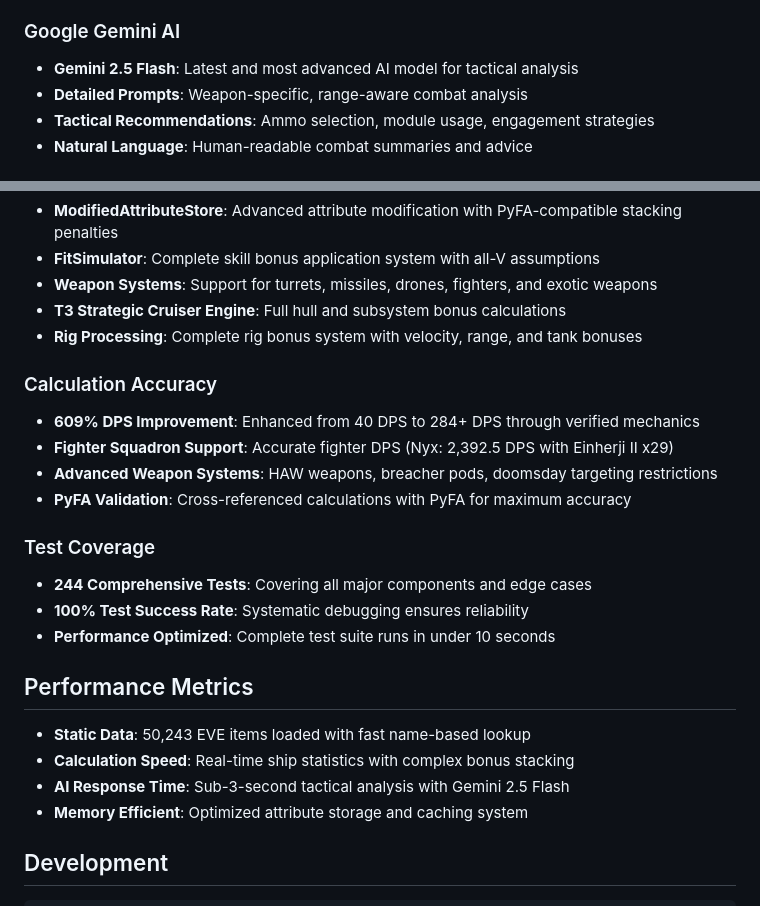
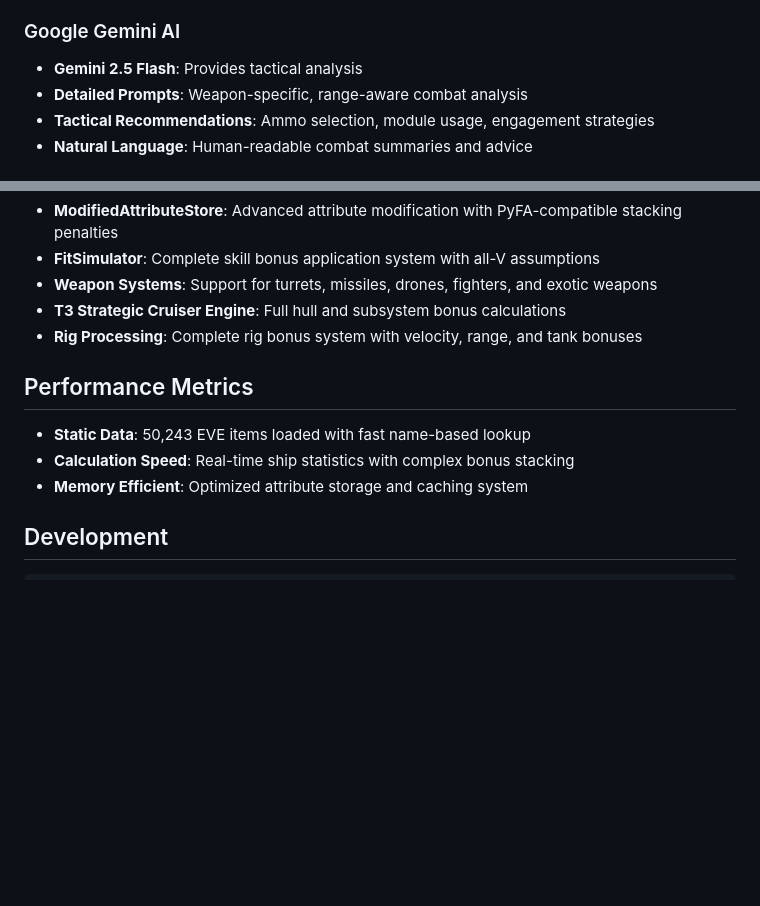
Before and after one commit to langedb/eve-fight-taker, a Markdown page: README.md, 2 parts joined by grey strips. Drawn GitHub-style; blank space fills up the shorter version.

Commit message:
remove some of the more fantastical claims that Claude put into the README

```diff
--- a/README.md
+++ b/README.md
@@ -142,7 +142,7 @@ The system performs comprehensive combat analysis using verified EVE Online mech
 - **No ESI Dependency**: All calculations work offline using static data
 
 ### Google Gemini AI
-- **Gemini 2.5 Flash**: Latest and most advanced AI model for tactical analysis
+- **Gemini 2.5 Flash**: Provides tactical analysis
 - **Detailed Prompts**: Weapon-specific, range-aware combat analysis
 - **Tactical Recommendations**: Ammo selection, module usage, engagement strategies
 - **Natural Language**: Human-readable combat summaries and advice
@@ -191,22 +191,10 @@ The fit calculation engine is fully compatible with [PyFA](https://github.com/py
 - **T3 Strategic Cruiser Engine**: Full hull and subsystem bonus calculations
 - **Rig Processing**: Complete rig bonus system with velocity, range, and tank bonuses
 
-### Calculation Accuracy
-- **609% DPS Improvement**: Enhanced from 40 DPS to 284+ DPS through verified mechanics
-- **Fighter Squadron Support**: Accurate fighter DPS (Nyx: 2,392.5 DPS with Einherji II x29)
-- **Advanced Weapon Systems**: HAW weapons, breacher pods, doomsday targeting restrictions
-- **PyFA Validation**: Cross-referenced calculations with PyFA for maximum accuracy
-
-### Test Coverage
-- **244 Comprehensive Tests**: Covering all major components and edge cases
-- **100% Test Success Rate**: Systematic debugging ensures reliability
-- **Performance Optimized**: Complete test suite runs in under 10 seconds
-
 ## Performance Metrics
 
 - **Static Data**: 50,243 EVE items loaded with fast name-based lookup
 - **Calculation Speed**: Real-time ship statistics with complex bonus stacking
-- **AI Response Time**: Sub-3-second tactical analysis with Gemini 2.5 Flash
 - **Memory Efficient**: Optimized attribute storage and caching system
 
 ## Development
```
